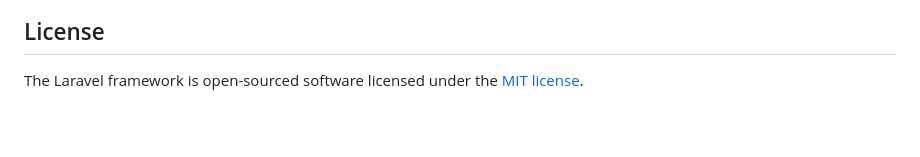
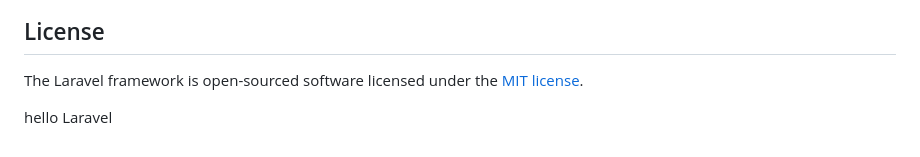
Before and after one commit to cloodei/new-laravel, a Markdown page: README.md, the part around the change. Rendered like a GitHub page; blank space fills up the shorter version.

Commit message:
Test Branch

```diff
--- a/README.md
+++ b/README.md
@@ -64,3 +64,5 @@ If you discover a security vulnerability within Laravel, please send an e-mail t
 ## License
 
 The Laravel framework is open-sourced software licensed under the [MIT license](https://opensource.org/licenses/MIT).
+
+hello Laravel
```
